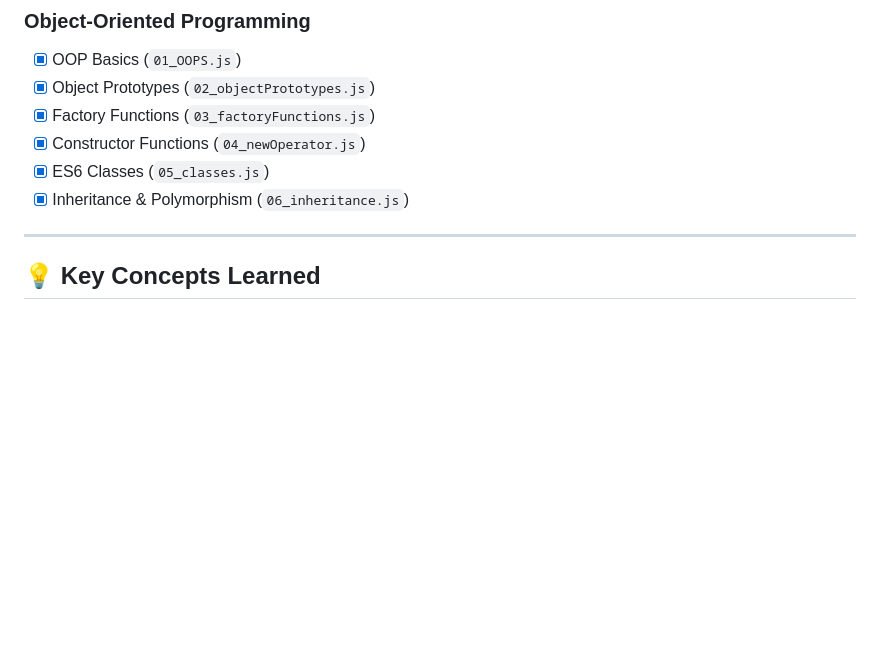
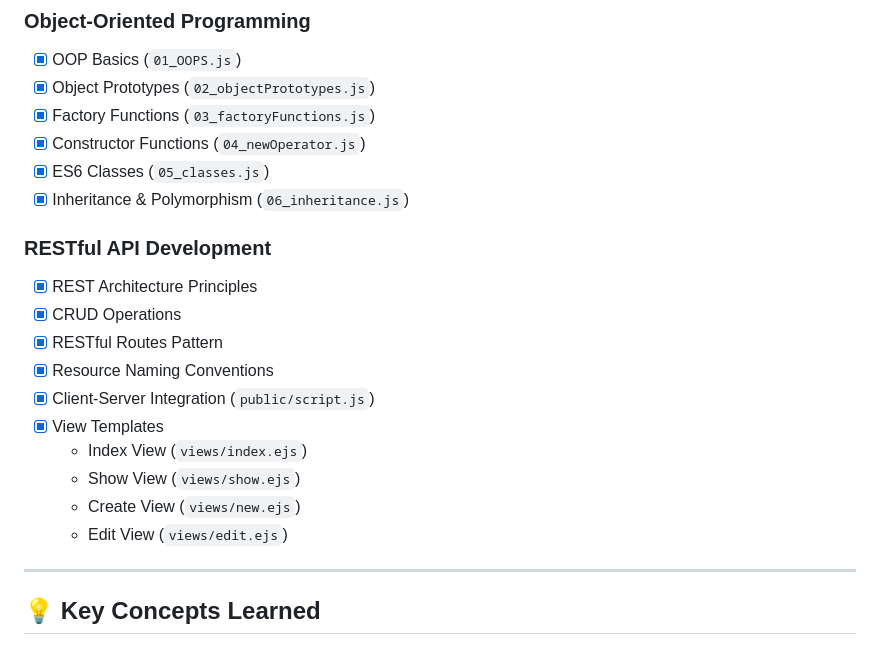
Before and after one commit to Govind-techie/backend-learning, a Markdown page: README.md, the part around one of its changes. Drawn GitHub-style; blank space fills up the shorter version.

```diff
--- a/README.md
+++ b/README.md
@@ -43,6 +43,18 @@
 - [x] Constructor Functions (`04_newOperator.js`)
 - [x] ES6 Classes (`05_classes.js`)
 - [x] Inheritance & Polymorphism (`06_inheritance.js`)
+
+### RESTful API Development
+- [x] REST Architecture Principles
+- [x] CRUD Operations
+- [x] RESTful Routes Pattern
+- [x] Resource Naming Conventions
+- [x] Client-Server Integration (`public/script.js`)
+- [x] View Templates
+  - Index View (`views/index.ejs`)
+  - Show View (`views/show.ejs`)
+  - Create View (`views/new.ejs`)
+  - Edit View (`views/edit.ejs`)
 
 ---
 
```
Also changed, not shown: other parts of README.md (+36 -2 lines).
